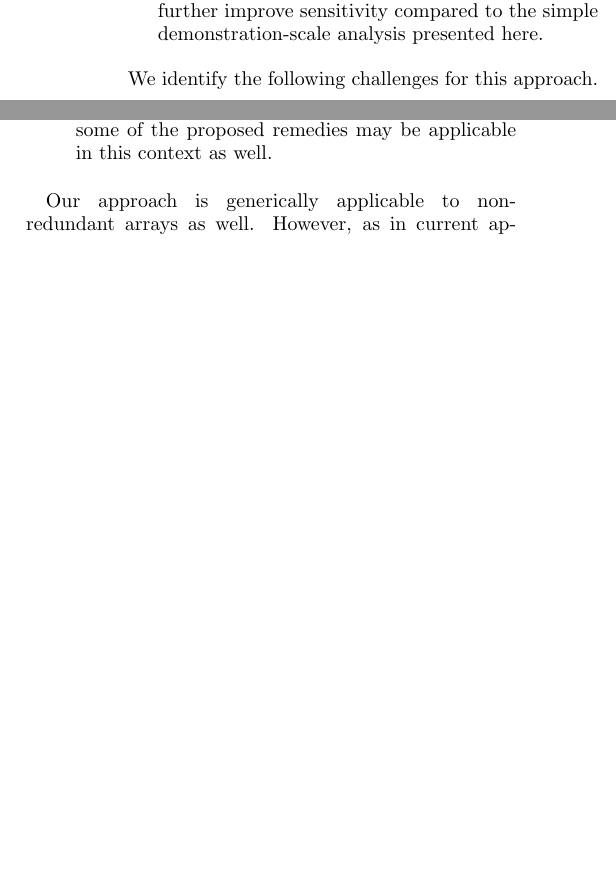
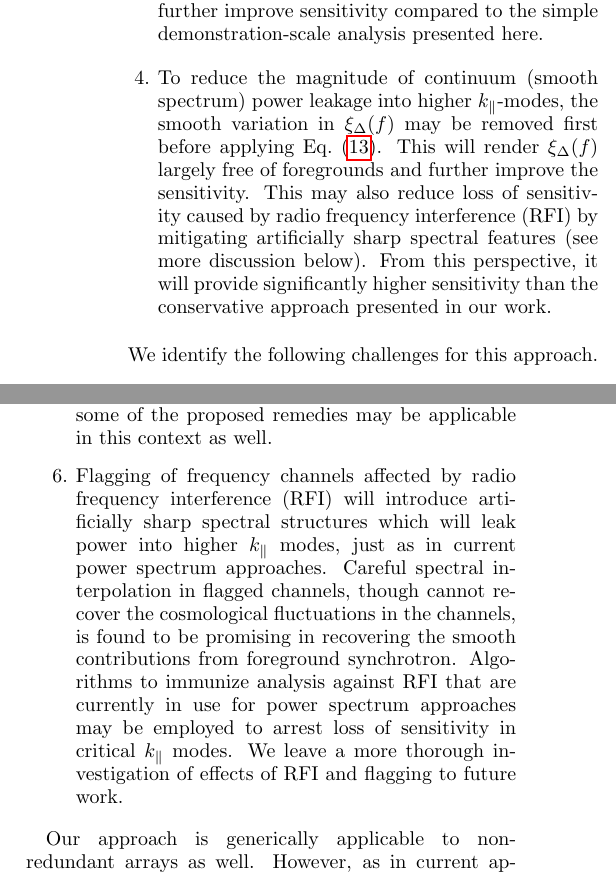
Before and after one commit to nithyanandan/ClosurePhaseTheoryEoR, a LaTeX paper (ms.tex): two parts of the columns of page 6 of 10, joined at a grey line, cut so that both start at the same text, the shorter picture padded with empty space. Compiled offline with pdfLaTeX.

Commit message:
Update section on Prospects and Challenges

```diff
--- a/ms.tex
+++ b/ms.tex
@@ -300,7 +300,7 @@ We have presented a simple analysis of the concept behind this new approach. The
 \item The completed layout of HERA will consist of 350 antennas yielding $\sim$~10--100 times more measurements than at present. This will reduce both thermal noise and systematics significantly.
 \item Analysis techniques such as inverse-covariance weighting \cite{liu14a,liu14b,dil15} will be employed in analyzing data to maximize sensitivity.
 \item Our analysis demonstrates EoR detection prospects on individual classes of antenna triads ($k_\perp$-modes) and $k_\parallel$-modes. Cylindrical and spherical binning in $k$-modes with optimal weighting, analogous to that employed in power spectrum approaches, will further improve sensitivity compared to the simple demonstration-scale analysis presented here.
-% \item Biggest advantage is avoiding need for high-precision antenna-based calibration
+\item To reduce the magnitude of continuum (smooth spectrum) power leakage into higher $k_\parallel$-modes, the smooth variation in $\xi_\Delta(f)$ may be removed first before applying Eq.~(\ref{eqn:cpdspec}). This will render $\xi_\Delta(f)$ largely free of foregrounds and further improve the sensitivity. This may also reduce loss of sensitivity caused by radio frequency interference (RFI) by mitigating artificially sharp spectral features (see more discussion below). From this perspective, it will provide significantly higher sensitivity than the conservative approach presented in our work.
 \end{enumerate}
 
 We identify the following challenges for this approach.
@@ -311,6 +311,7 @@ We identify the following challenges for this approach.
 \item Presence of significant baseline-based gain terms will introduce systematic errors in addition to the noise-like terms in Eq.~(\ref{eqn:bispectrum-terms}). If they are small relative to antenna-based gains, they may be treated as additional perturbation terms in Eq.~(\ref{eqn:closure-asymptotic}). If their variation across different antenna spacings are random and/or spectrally smooth, their effects can still be minimized by incoherent averaging described in \S\ref{sec:averaging} though overall sensitivity may have been degraded. This is an issue that will affect current approaches as well. Thus far, such baseline-based gains have not been found to be a significant limiting factor.
 \item Presence of off-diagonal terms in the direction-independent Jones matrix of an antenna indicative of polarization leakage between the dual-polarization feeds of an antenna are still antenna-based and yet will introduce systematic departures from Eq.~(\ref{eqn:bispectrum-terms}). Some of the remedies described above for baseline-based gain terms are applicable for this issue as well. Current approaches are also susceptible to this issue but so far it has not been found to be a dominant limitation.
 \item Presence of non-identical antenna beams (power patterns) filters the sky differently for the three components in the triad and thus will introduce departures from expected properties of $\phi_\Delta^\textrm{m}$. These pose a challenge to current approaches as well and some of the proposed remedies may be applicable in this context as well.
+\item Flagging of frequency channels affected by radio frequency interference (RFI) will introduce artificially sharp spectral structures which will leak power into higher $k_\parallel$ modes, just as in current power spectrum approaches. Careful spectral interpolation in flagged channels, though cannot recover the cosmological fluctuations in the channels, is found to be promising in recovering the smooth contributions from foreground synchrotron. Algorithms to immunize analysis against RFI that are currently in use for power spectrum approaches may be employed to arrest loss of sensitivity in critical $k_\parallel$ modes. We leave a more thorough investigation of effects of RFI and flagging to future work.
 \end{enumerate}
 
 Our approach is generically applicable to non-redundant arrays as well. However, as in current approaches, effects that introduce non-identical behavior in the triad components in general will pose a challenge to this approach and the effectiveness of remedial techniques will depend on the magnitude of these effects. Current HERA, with 47 antennas, in a season of observing will have enough data to either provide preliminary constraints on the EoR if not limited by spectral systematics or clearly indicate the nature of these systematic limitations.
```
Also changed, not shown: ms.tex (2 more changed lines).
